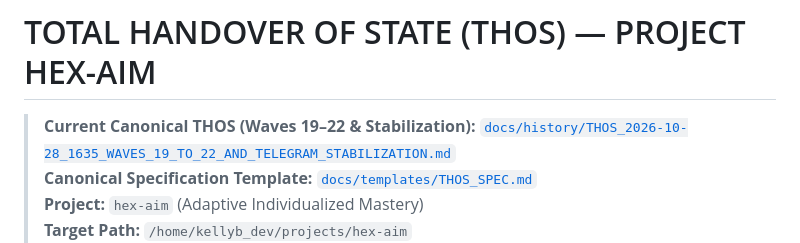
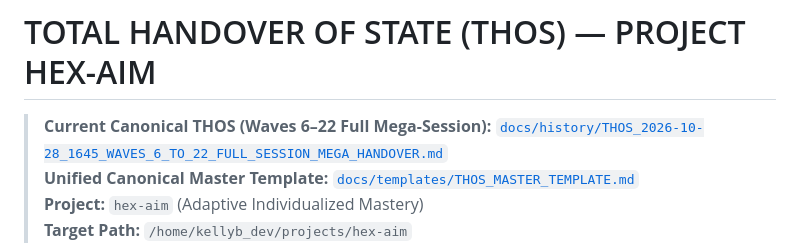
Before and after one commit to Hex-Tech-Lab/hex-aim, a Markdown page: docs/THOS_HANDOVER_HEX_AIM.md, the part around one of its changes. GitHub-like rendering.

```diff
--- a/docs/THOS_HANDOVER_HEX_AIM.md
+++ b/docs/THOS_HANDOVER_HEX_AIM.md
@@ -1,6 +1,6 @@
 # TOTAL HANDOVER OF STATE (THOS) — PROJECT HEX-AIM
 
-> **Current Canonical THOS (Waves 19–22 & Stabilization):** [`docs/history/THOS_2026-10-28_1635_WAVES_19_TO_22_AND_TELEGRAM_STABILIZATION.md`](file:///home/kellyb_dev/projects/hex-aim/docs/history/THOS_2026-10-28_1635_WAVES_19_TO_22_AND_TELEGRAM_STABILIZATION.md)
-> **Canonical Specification Template:** [`docs/templates/THOS_SPEC.md`](file:///home/kellyb_dev/projects/hex-aim/docs/templates/THOS_SPEC.md)
+> **Current Canonical THOS (Waves 6–22 Full Mega-Session):** [`docs/history/THOS_2026-10-28_1645_WAVES_6_TO_22_FULL_SESSION_MEGA_HANDOVER.md`](file:///home/kellyb_dev/projects/hex-aim/docs/history/THOS_2026-10-28_1645_WAVES_6_TO_22_FULL_SESSION_MEGA_HANDOVER.md)
+> **Unified Canonical Master Template:** [`docs/templates/THOS_MASTER_TEMPLATE.md`](file:///home/kellyb_dev/projects/hex-aim/docs/templates/THOS_MASTER_TEMPLATE.md)
 > **Project:** `hex-aim` (Adaptive Individualized Mastery)
 > **Target Path:** `/home/kellyb_dev/projects/hex-aim`
```
Also changed, not shown: other parts of docs/THOS_HANDOVER_HEX_AIM.md (+1 -1 lines), docs/history/THOS_2026-10-28_1645_WAVES_6_TO_22_FULL_SESSION_MEGA_HANDOVER.md (+4 -4 lines).
